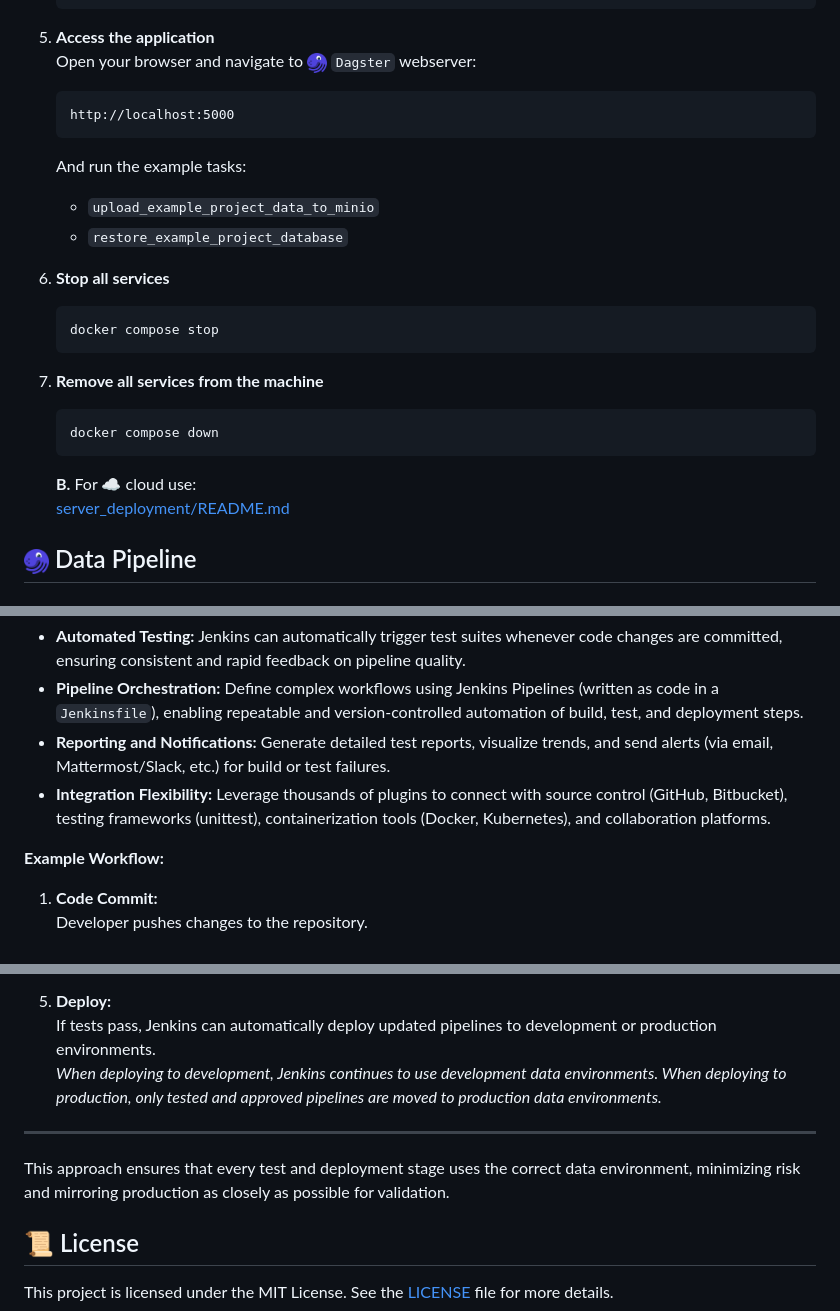
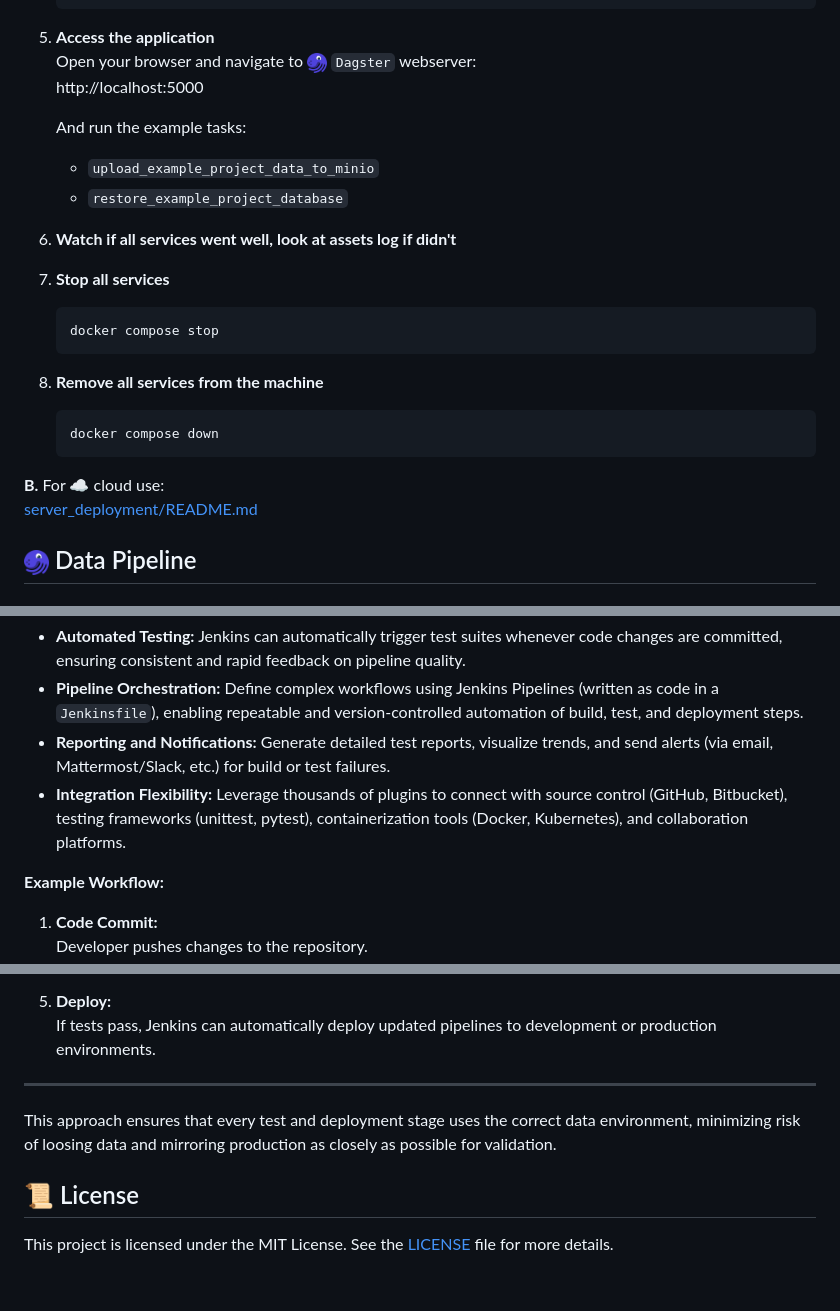
Before and after one commit to Luk-kar/SmogSense, a Markdown page: README.md, 3 parts joined by grey strips. GitHub-like rendering; blank space fills up the shorter version.

Commit message:
Enhance README formatting and clarity, update service deployment instructions, and improve Jenkins integration details

````diff
--- a/README.md
+++ b/README.md
@@ -119,22 +119,23 @@ Project's scripts were run on <img src="doc/images/logo/ubuntu_logo.svg" alt="Ub
 
    5. **Access the application**
       Open your browser and navigate to  <img src="doc/images/logo/dagster_logo.png" alt="PostgreSQL logo" width="20"/> `Dagster` webserver:
-      ```
       http://localhost:5000
-      ```
+
        And run the example tasks:
        - `upload_example_project_data_to_minio`
        - `restore_example_project_database`
-   6. **Stop all services**
+   6. **Watch if all services went well, look at assets log if didn't**
+
+   7. **Stop all services**
       ```bash
       docker compose stop
       ```
-   7. **Remove all services from the machine**
+   8. **Remove all services from the machine**
       ```bash
       docker compose down
       ```
-      **B.** For ☁️ cloud use:<br>
-      [server_deployment/README.md](server_deployment/README.md)
+  **B.** For ☁️ cloud use:<br>
+  [server_deployment/README.md](server_deployment/README.md)
 
 ## <img src="doc/images/logo/dagster_logo.png" alt="PostgreSQL logo" width="25"/> Data Pipeline
 
@@ -189,7 +190,7 @@ Integrate <img src="doc/images/logo/jenkins_logo.png" alt="Jenkins logo" width="
 - **Automated Testing:** Jenkins can automatically trigger test suites whenever code changes are committed, ensuring consistent and rapid feedback on pipeline quality.
 - **Pipeline Orchestration:** Define complex workflows using Jenkins Pipelines (written as code in a `Jenkinsfile`), enabling repeatable and version-controlled automation of build, test, and deployment steps.
 - **Reporting and Notifications:** Generate detailed test reports, visualize trends, and send alerts (via email, Mattermost/Slack, etc.) for build or test failures.
-- **Integration Flexibility:** Leverage thousands of plugins to connect with source control (GitHub, Bitbucket), testing frameworks (unittest), containerization tools (Docker, Kubernetes), and collaboration platforms.
+- **Integration Flexibility:** Leverage thousands of plugins to connect with source control (GitHub, Bitbucket), testing frameworks (unittest, pytest), containerization tools (Docker, Kubernetes), and collaboration platforms.
 
 **Example Workflow:**
 
@@ -208,10 +209,9 @@ Integrate <img src="doc/images/logo/jenkins_logo.png" alt="Jenkins logo" width="
 
 5. **Deploy:**
    If tests pass, Jenkins can automatically deploy updated pipelines to development or production environments.
-   *When deploying to development, Jenkins continues to use development data environments. When deploying to production, only tested and approved pipelines are moved to production data environments.*
 ---
 
-This approach ensures that every test and deployment stage uses the correct data environment, minimizing risk and mirroring production as closely as possible for validation.
+This approach ensures that every test and deployment stage uses the correct data environment, minimizing risk of loosing data and mirroring production as closely as possible for validation.
 
 ## 📜 License
 This project is licensed under the MIT License. See the [LICENSE](LICENSE) file for more details.
````
Also changed, not shown: other parts of README.md (+6 -6 lines).
